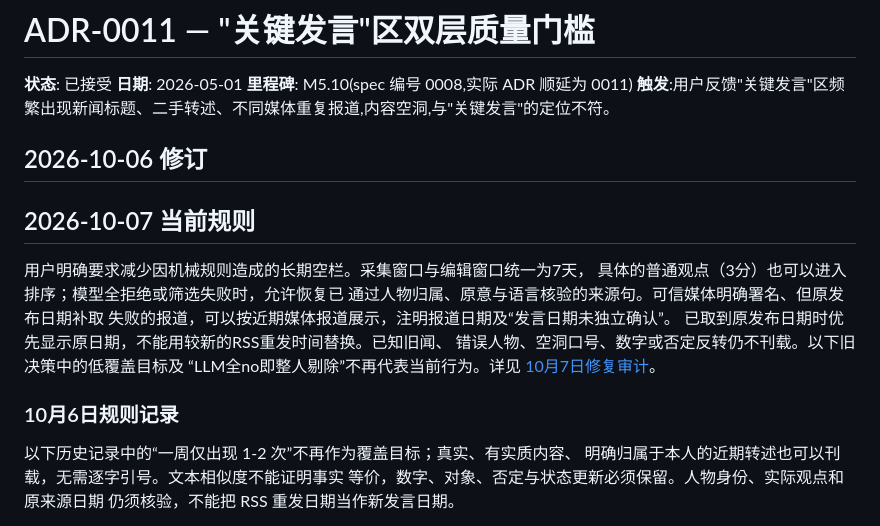
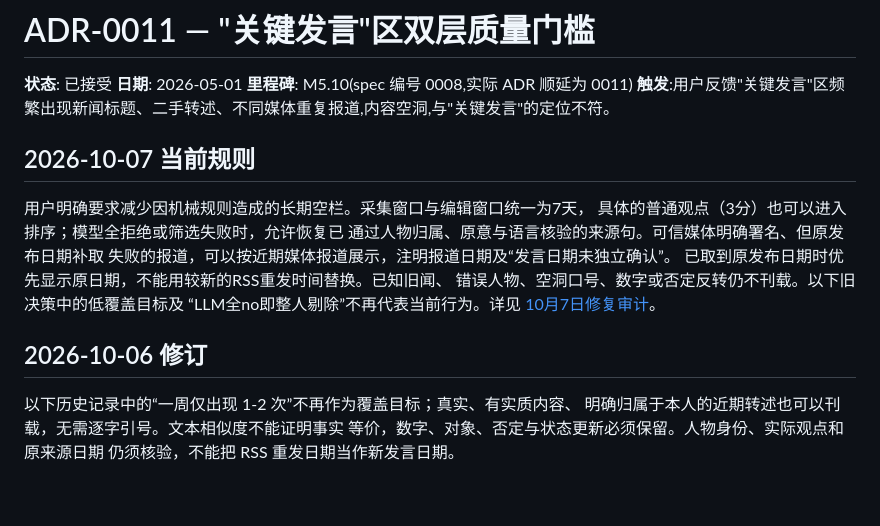
Before and after one commit to sudsusc-cyber/daily-market-brief, a Markdown page: docs/decisions/0011-voices-quality-gate.md, the part around the change. GitHub-like rendering; blank space fills up the shorter version.

Commit message:
docs: clarify current voices policy revision

```diff
--- a/docs/decisions/0011-voices-quality-gate.md
+++ b/docs/decisions/0011-voices-quality-gate.md
@@ -4,8 +4,6 @@
 **日期**: 2026-05-01
 **里程碑**: M5.10(spec 编号 0008,实际 ADR 顺延为 0011)
 **触发**:用户反馈"关键发言"区频繁出现新闻标题、二手转述、不同媒体重复报道,内容空洞,与"关键发言"的定位不符。
-
-## 2026-10-06 修订
 
 ## 2026-10-07 当前规则
 
@@ -18,7 +16,7 @@
 “LLM全no即整人剔除”不再代表当前行为。详见
 [10月7日修复审计](../audits/2026-10-07-publication-recovery.md)。
 
-### 10月6日规则记录
+## 2026-10-06 修订
 
 以下历史记录中的“一周仅出现 1-2 次”不再作为覆盖目标；真实、有实质内容、
 明确归属于本人的近期转述也可以刊载，无需逐字引号。文本相似度不能证明事实
```
